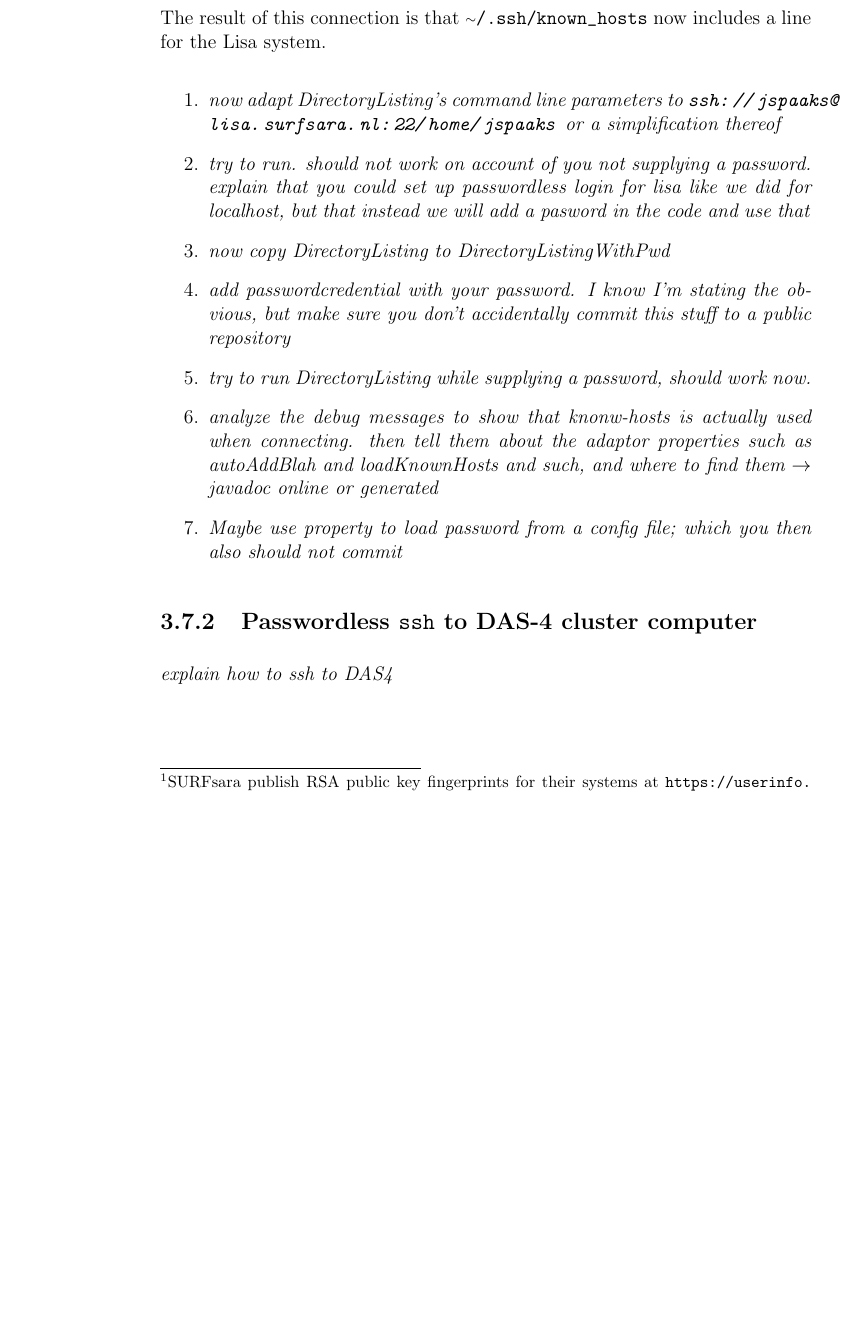
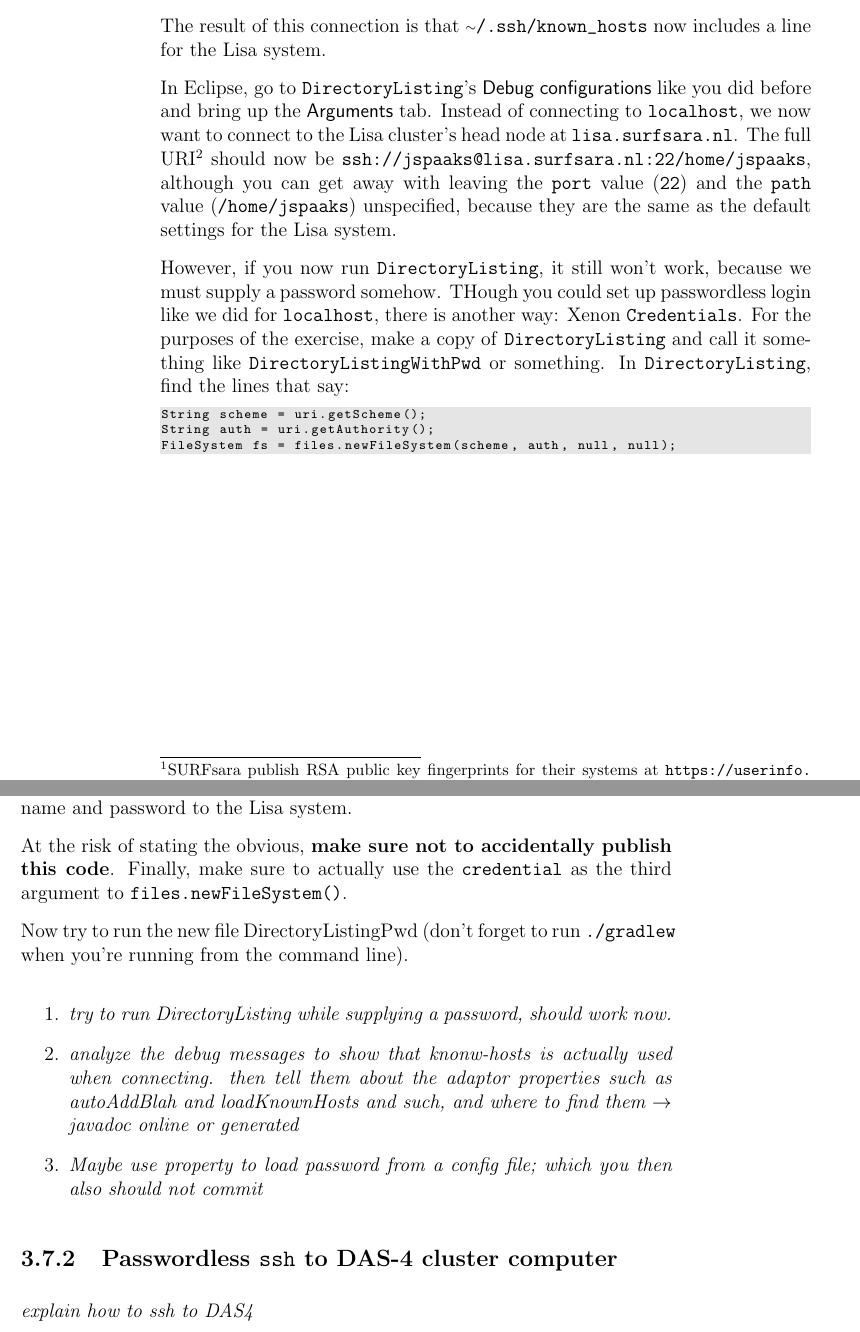
Before and after one commit to xenon-middleware/xenon-tutorial, a LaTeX book (doc/tutorial/xenon-tutorial.tex): part of page 25 of 32 before the commit and two parts of pages 25 and 26 of 33 after it, the two joined at a grey line, cut so that both start at the same text, the shorter picture padded with empty space. Compiled offline with pdfLaTeX.

Commit message:
connecting to live systems text updated

```diff
--- a/doc/tutorial/xenon-tutorial.tex
+++ b/doc/tutorial/xenon-tutorial.tex
@@ -660,3 +660,13 @@ and asks for my password.
 
 The result of this connection is that \mytilde\url{/.ssh/known_hosts} now includes a line for the Lisa system.
 
+% FIXME Even with authorized_keys on the server and the lisa system as known host, I can't do passwordless login for some reason
+
+In Eclipse, go to \texttt{DirectoryListing}'s \textsf{Debug configurations} like you did before and bring up the \textsf{Arguments} tab. Instead of connecting to \url{localhost}, we now want to connect to the Lisa cluster's head node at \url{lisa.surfsara.nl}. The full URI\footnote{see page~\pageref{footnote:format-uri} for URI's format specification} should now be \url{ssh://jspaaks@lisa.surfsara.nl:22/home/jspaaks}, although you can get away with leaving the \texttt{port} value (\texttt{22}) and the \texttt{path} value (\texttt{/home/jspaaks}) unspecified, because they are the same as the default settings for the Lisa system.
+
+However, if you now run \texttt{DirectoryListing}, it still won't work, because we must supply a password somehow. THough you could set up passwordless login like we did for \texttt{localhost}, there is another way: Xenon \texttt{Credentials}. For the purposes of the exercise, make a copy of \texttt{DirectoryListing} and call it something like \texttt{DirectoryListingWithPwd} or something. In \texttt{DirectoryListing}, find the lines that say:
+\begin{lstlisting}[style=basic,style=java,escapeinside={(*@}{@*)}]
+String scheme = uri.getScheme();
+String auth = uri.getAuthority();
+FileSystem fs = files.newFileSystem(scheme, auth, null, null);
+\end{lstlisting}
@@ -663,8 +687,10 @@ The result of this connection is that \mytilde\url{/.ssh/known_hosts} now includ
+Obviously, you need to replace \texttt{jspaaks} and \texttt{secretpassword} with your own name and password to the Lisa system.
+
+At the risk of stating the obvious, \textbf{make sure not to accidentally publish this code}. Finally, make sure to actually use the \texttt{credential} as the third argument to \texttt{files.newFileSystem()}.
+
+Now try to run the new file DirectoryListingPwd (don't forget to run \texttt{./gradlew} when you're running from the command line).
+
 \begin{enumerate}
-\item{\textit{now adapt DirectoryListing's command line parameters to \url{ssh://jspaaks@lisa.surfsara.nl:22/home/jspaaks} or a simplification thereof}}  %FIXME
-\item{\textit{try to run. should not work on account of you not supplying a password. explain that you could set up passwordless login for lisa like we did for localhost, but that instead we will add a pasword in the code and use that}
-\item{\textit{now copy DirectoryListing to DirectoryListingWithPwd}}  %FIXME
-\item{\textit{add passwordcredential with your password. I know I'm stating the obvious, but make sure you don't accidentally commit this stuff to a public repository}} % FIXME
 \item{\textit{try to run DirectoryListing while supplying a password, should work now.}} % FIXME
 \item{\textit{analyze the debug messages to show that knonw-hosts is actually used when connecting. then tell them   about the adaptor properties such as autoAddBlah and loadKnownHosts and such, and where to find them $\rightarrow$ javadoc online or generated}}
 \item{\textit{Maybe use property to load password from a config file; which you then also should not commit}}
```
Also changed, not shown: doc/tutorial/xenon-tutorial.pdf, doc/tutorial/xenon-tutorial.tex (14 more changed lines), 1 other file.
